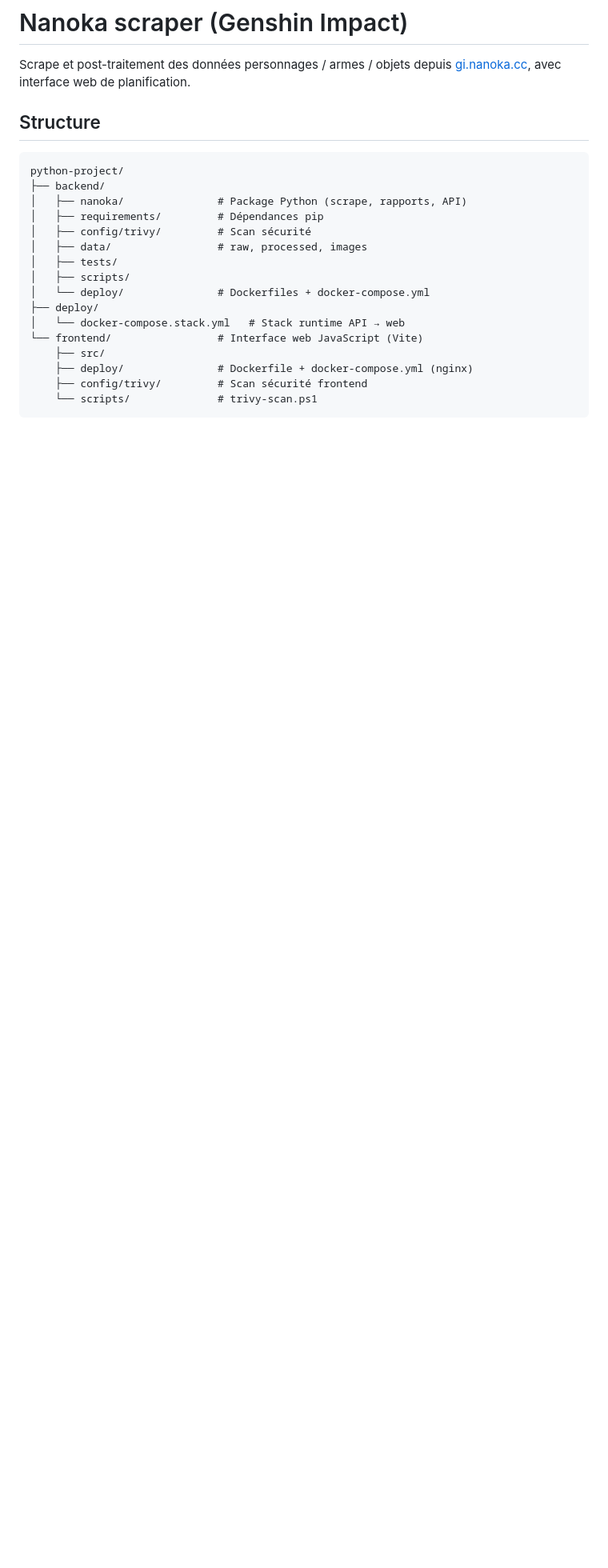
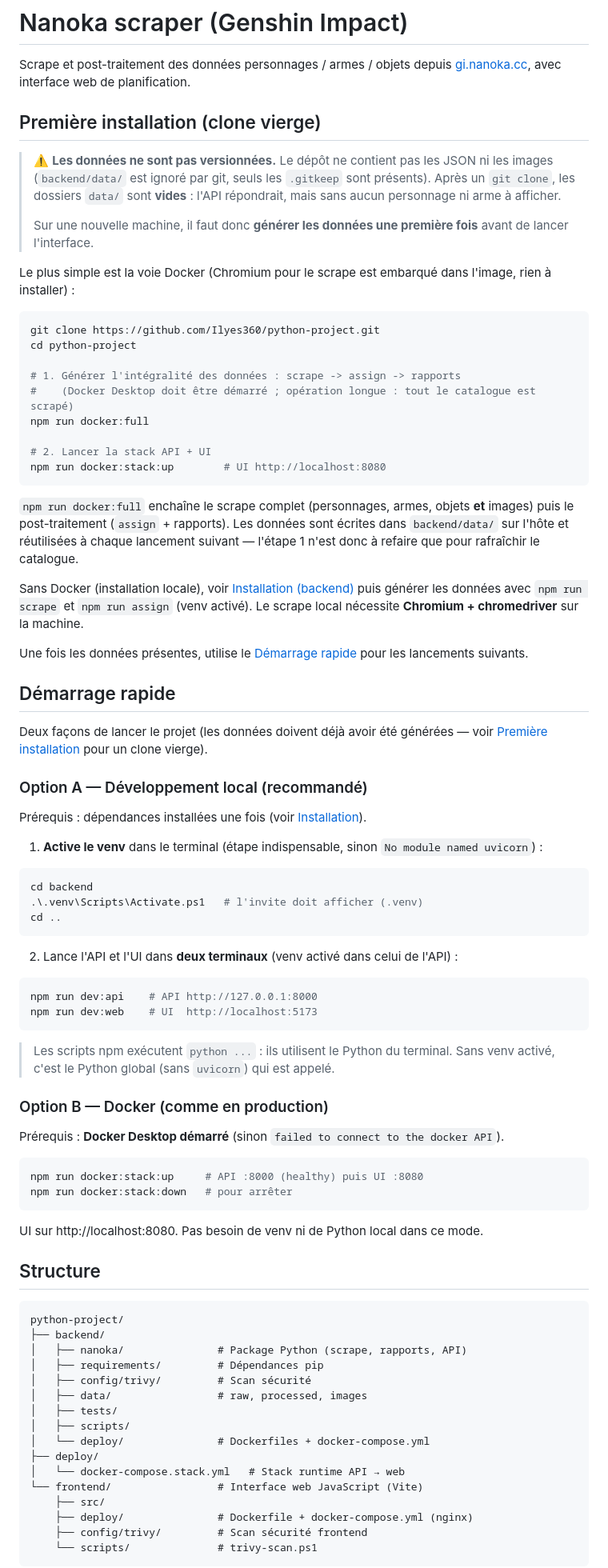
Before and after one commit to Ilyes360/nanoka-planner, a Markdown page: README.md, the part around one of its changes. Shown at 80% size. GitHub-like rendering; blank space fills up the shorter version.

Commit message:
docs : guide de premiere installation (clone vierge) avec generation complete des donnees
Co-authored-by: Cursor <cursoragent@cursor.com>

````diff
--- a/README.md
+++ b/README.md
@@ -1,6 +1,68 @@
 # Nanoka scraper (Genshin Impact)
 
 Scrape et post-traitement des données personnages / armes / objets depuis [gi.nanoka.cc](https://gi.nanoka.cc/), avec interface web de planification.
+
+## Première installation (clone vierge)
+
+> ⚠️ **Les données ne sont pas versionnées.** Le dépôt ne contient pas les JSON ni les images (`backend/data/` est ignoré par git, seuls les `.gitkeep` sont présents). Après un `git clone`, les dossiers `data/` sont **vides** : l'API répondrait, mais sans aucun personnage ni arme à afficher.
+>
+> Sur une nouvelle machine, il faut donc **générer les données une première fois** avant de lancer l'interface.
+
+Le plus simple est la voie Docker (Chromium pour le scrape est embarqué dans l'image, rien à installer) :
+
+```powershell
+git clone https://github.com/Ilyes360/python-project.git
+cd python-project
+
+# 1. Générer l'intégralité des données : scrape -> assign -> rapports
+#    (Docker Desktop doit être démarré ; opération longue : tout le catalogue est scrapé)
+npm run docker:full
+
+# 2. Lancer la stack API + UI
+npm run docker:stack:up        # UI http://localhost:8080
+```
+
+`npm run docker:full` enchaîne le scrape complet (personnages, armes, objets **et** images) puis le post-traitement (`assign` + rapports). Les données sont écrites dans `backend/data/` sur l'hôte et réutilisées à chaque lancement suivant — l'étape 1 n'est donc à refaire que pour rafraîchir le catalogue.
+
+Sans Docker (installation locale), voir [Installation (backend)](#installation-backend) puis générer les données avec `npm run scrape` et `npm run assign` (venv activé). Le scrape local nécessite **Chromium + chromedriver** sur la machine.
+
+Une fois les données présentes, utilise le [Démarrage rapide](#démarrage-rapide) pour les lancements suivants.
+
+## Démarrage rapide
+
+Deux façons de lancer le projet (les données doivent déjà avoir été générées — voir [Première installation](#première-installation-clone-vierge) pour un clone vierge).
+
+### Option A — Développement local (recommandé)
+
+Prérequis : dépendances installées une fois (voir [Installation](#installation-backend)).
+
+1. **Active le venv** dans le terminal (étape indispensable, sinon `No module named uvicorn`) :
+
+```powershell
+cd backend
+.\.venv\Scripts\Activate.ps1   # l'invite doit afficher (.venv)
+cd ..
+```
+
+2. Lance l'API et l'UI dans **deux terminaux** (venv activé dans celui de l'API) :
+
+```powershell
+npm run dev:api    # API http://127.0.0.1:8000
+npm run dev:web    # UI  http://localhost:5173
+```
+
+> Les scripts npm exécutent `python ...` : ils utilisent le Python du terminal. Sans venv activé, c'est le Python global (sans `uvicorn`) qui est appelé.
+
+### Option B — Docker (comme en production)
+
+Prérequis : **Docker Desktop démarré** (sinon `failed to connect to the docker API`).
+
+```powershell
+npm run docker:stack:up     # API :8000 (healthy) puis UI :8080
+npm run docker:stack:down   # pour arrêter
+```
+
+UI sur http://localhost:8080. Pas besoin de venv ni de Python local dans ce mode.
 
 ## Structure
 
````
Also changed, not shown: other parts of README.md (+19 -5 lines).
